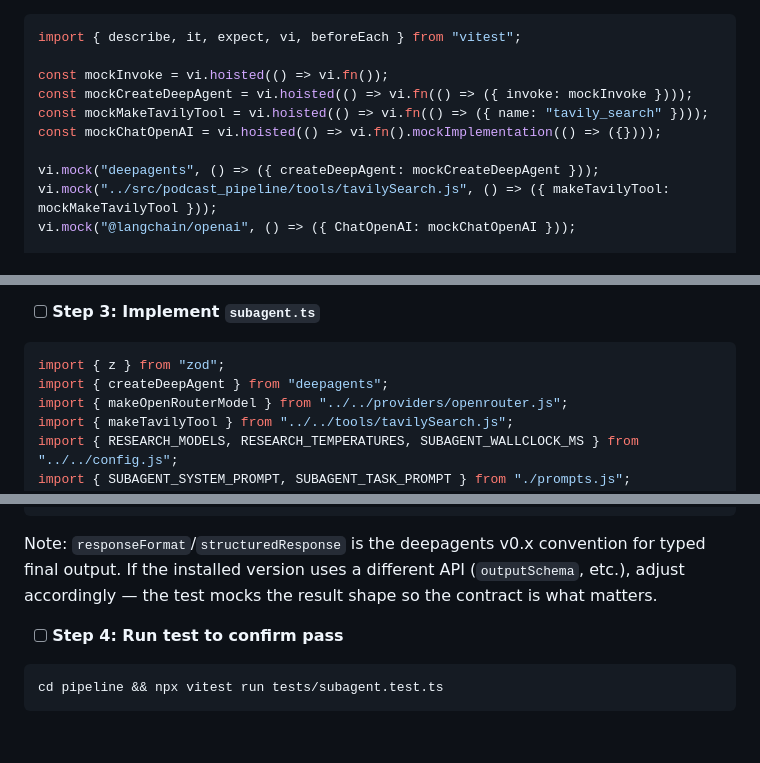
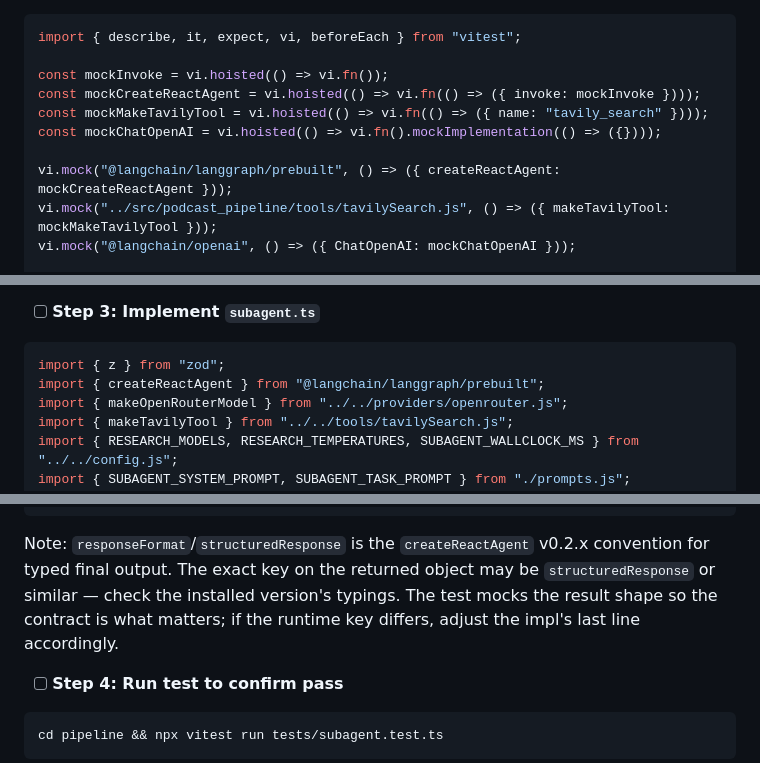
Before and after one commit to IsuruDR/katavo, a Markdown page: plans/v11-deep-research-agent.md, 3 parts joined by grey strips. Rendered like a GitHub page; blank space fills up the shorter version.

````diff
--- a/plans/v11-deep-research-agent.md
+++ b/plans/v11-deep-research-agent.md
@@ -688,11 +690,11 @@ Create `pipeline/tests/subagent.test.ts`:
 import { describe, it, expect, vi, beforeEach } from "vitest";
 
 const mockInvoke = vi.hoisted(() => vi.fn());
-const mockCreateDeepAgent = vi.hoisted(() => vi.fn(() => ({ invoke: mockInvoke })));
+const mockCreateReactAgent = vi.hoisted(() => vi.fn(() => ({ invoke: mockInvoke })));
 const mockMakeTavilyTool = vi.hoisted(() => vi.fn(() => ({ name: "tavily_search" })));
 const mockChatOpenAI = vi.hoisted(() => vi.fn().mockImplementation(() => ({})));
 
-vi.mock("deepagents", () => ({ createDeepAgent: mockCreateDeepAgent }));
+vi.mock("@langchain/langgraph/prebuilt", () => ({ createReactAgent: mockCreateReactAgent }));
 vi.mock("../src/podcast_pipeline/tools/tavilySearch.js", () => ({ makeTavilyTool: mockMakeTavilyTool }));
 vi.mock("@langchain/openai", () => ({ ChatOpenAI: mockChatOpenAI }));
 
@@ -779,7 +781,7 @@ Expected: FAIL with module-not-found.
 
 ```typescript
 import { z } from "zod";
-import { createDeepAgent } from "deepagents";
+import { createReactAgent } from "@langchain/langgraph/prebuilt";
 import { makeOpenRouterModel } from "../../providers/openrouter.js";
 import { makeTavilyTool } from "../../tools/tavilySearch.js";
 import { RESEARCH_MODELS, RESEARCH_TEMPERATURES, SUBAGENT_WALLCLOCK_MS } from "../../config.js";
@@ -863,7 +865,7 @@ export async function runSubagent(task: SubagentTask, opts: SubagentBudget): Pro
 }
 ```
 
-Note: `responseFormat`/`structuredResponse` is the deepagents v0.x convention for typed final output. If the installed version uses a different API (`outputSchema`, etc.), adjust accordingly — the test mocks the result shape so the contract is what matters.
+Note: `responseFormat`/`structuredResponse` is the `createReactAgent` v0.2.x convention for typed final output. The exact key on the returned object may be `structuredResponse` or similar — check the installed version's typings. The test mocks the result shape so the contract is what matters; if the runtime key differs, adjust the impl's last line accordingly.
 
 - [ ] **Step 4: Run test to confirm pass**
 
````
Also changed, not shown: other parts of plans/v11-deep-research-agent.md (+22 -20 lines), 1 other file.
